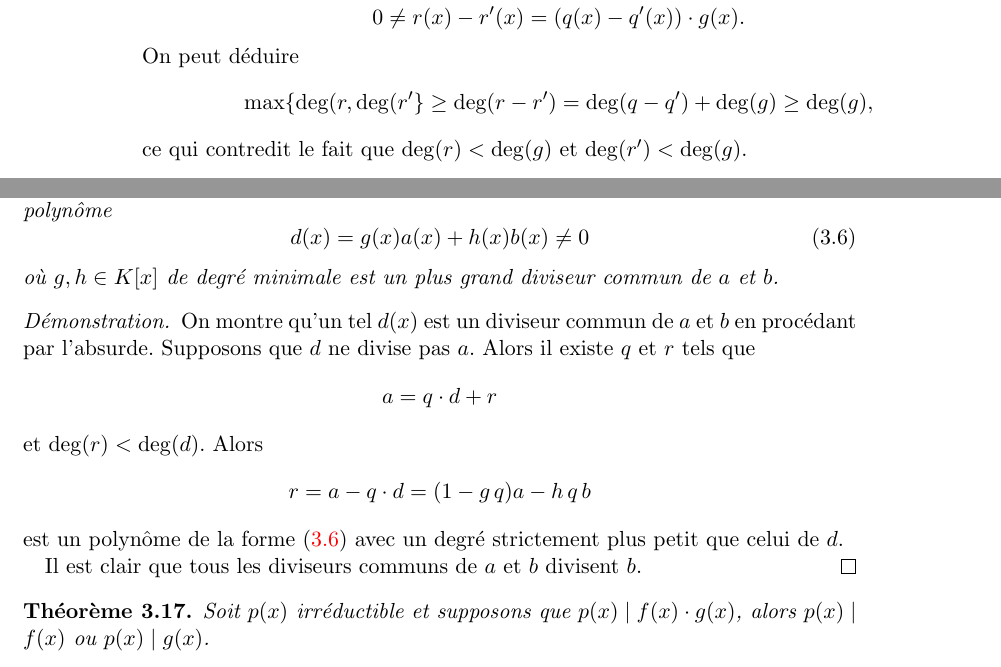
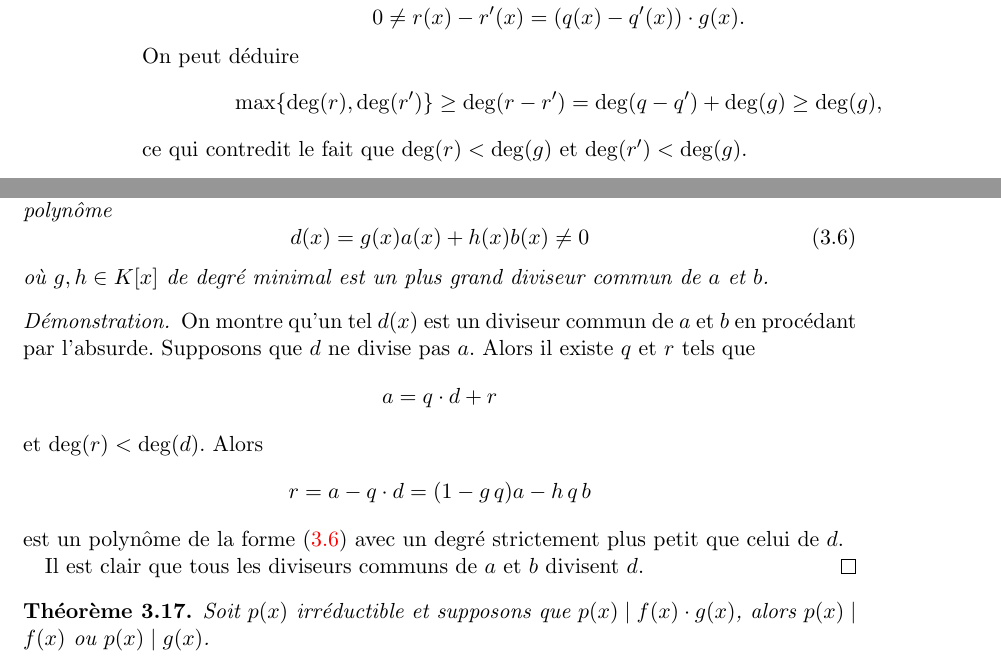
Before and after one commit to EisenIn/Algebre-Lineaire-2, a LaTeX book (notes.tex, which reads chapter03-systemes-differentiels-lineaires.tex): two parts of pages 60 and 61 of 69, joined at a grey line, cut so that both start at the same text. Compiled offline with pdfLaTeX.

Commit message:
Update chapter03-systemes-differentiels-lineaires.tex

```diff
--- a/chapter03-systemes-differentiels-lineaires.tex
+++ b/chapter03-systemes-differentiels-lineaires.tex
@@ -575,7 +575,7 @@ avec $\deg(r) \leq 0$. Alors $f(\alpha) = 0$ implique $r=0$.
     d(x) = g(x) a(x) + h(x) b(x) \neq 0
   \end{equation}
   où $g,h \in K[x]$
-  de degré minimale est un plus grand diviseur commun de $a$ et $b$.
+  de degré minimal est un plus grand diviseur commun de $a$ et $b$.
 \end{theorem}
 
 \begin{proof}
@@ -589,7 +589,7 @@ et $\deg(r) < \deg(d)$. Alors
 \end{displaymath}
 est un polynôme de la forme~\eqref{eq:25} avec un degré strictement plus petit que celui de $d$.
 
-Il est clair que tous les diviseurs communs de $a$ et $b$ divisent $b$.
+Il est clair que tous les diviseurs communs de $a$ et $b$ divisent $d$.
 \end{proof}
 
 
```
Also changed, not shown: chapter03-systemes-differentiels-lineaires.tex (2 more changed lines).
